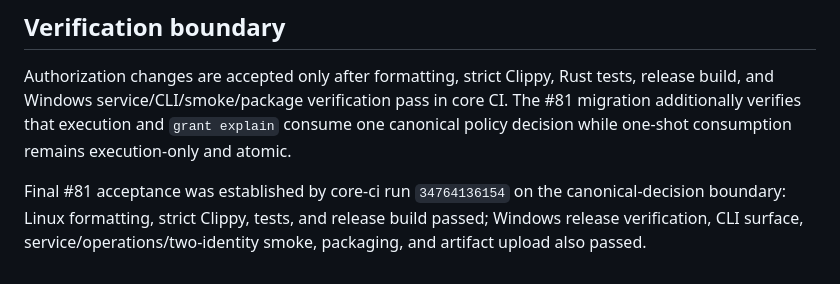
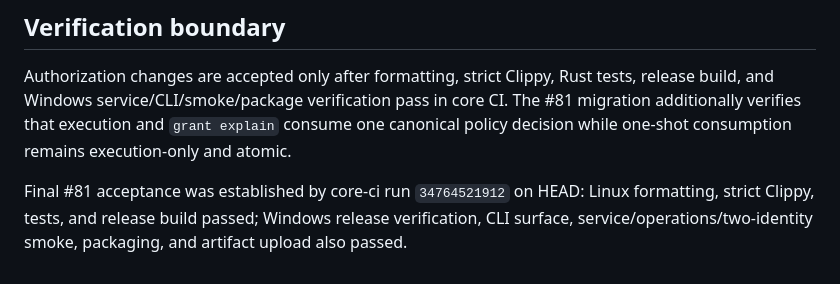
Before and after one commit to cctsao1008/conversation-blackboard, a Markdown page: docs/authorization-policy.md, the part around the change. Drawn GitHub-style.

Commit message:
#81 Record HEAD verification run

```diff
--- a/docs/authorization-policy.md
+++ b/docs/authorization-policy.md
@@ -94,4 +94,4 @@ Representative reason classes include:
 
 Authorization changes are accepted only after formatting, strict Clippy, Rust tests, release build, and Windows service/CLI/smoke/package verification pass in core CI. The #81 migration additionally verifies that execution and `grant explain` consume one canonical policy decision while one-shot consumption remains execution-only and atomic.
 
-Final #81 acceptance was established by core-ci run `34764136154` on the canonical-decision boundary: Linux formatting, strict Clippy, tests, and release build passed; Windows release verification, CLI surface, service/operations/two-identity smoke, packaging, and artifact upload also passed.
+Final #81 acceptance was established by core-ci run `34764521912` on HEAD: Linux formatting, strict Clippy, tests, and release build passed; Windows release verification, CLI surface, service/operations/two-identity smoke, packaging, and artifact upload also passed.
```
